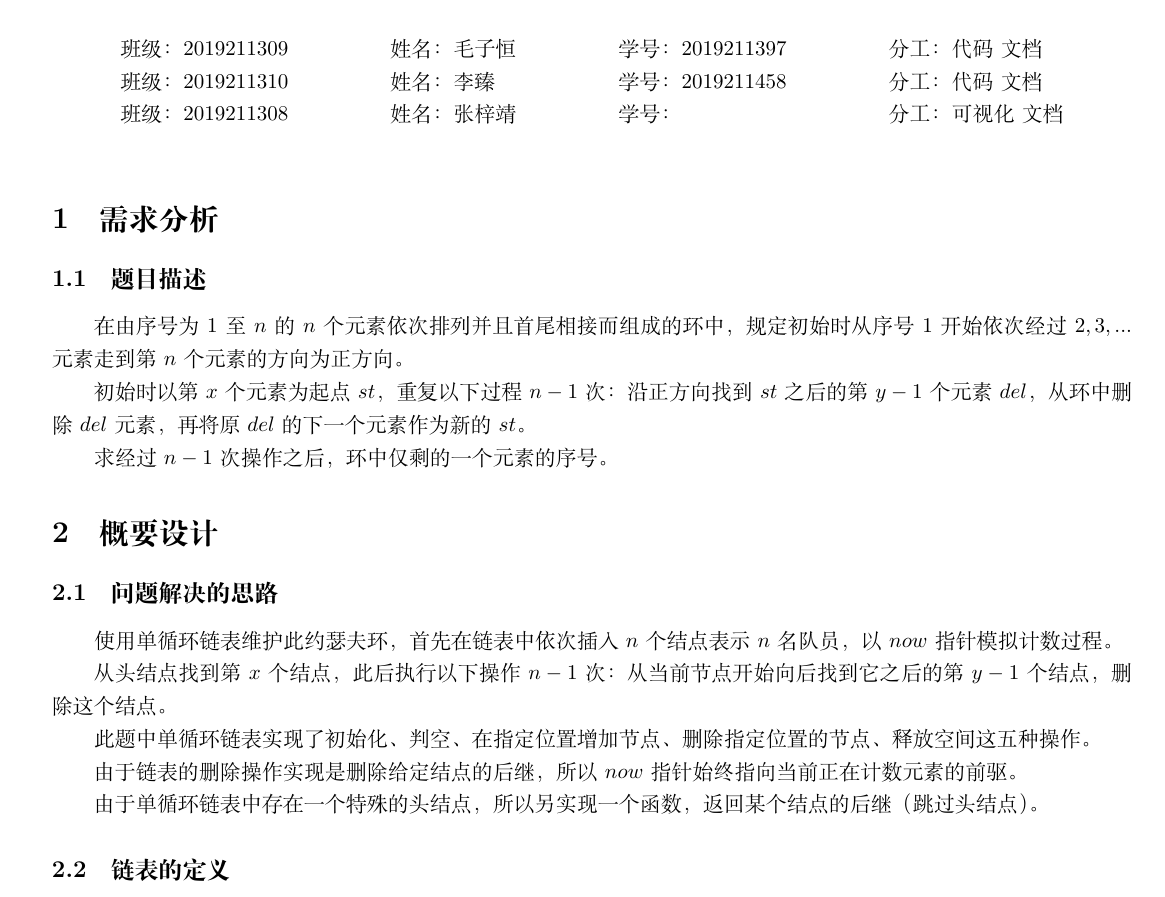
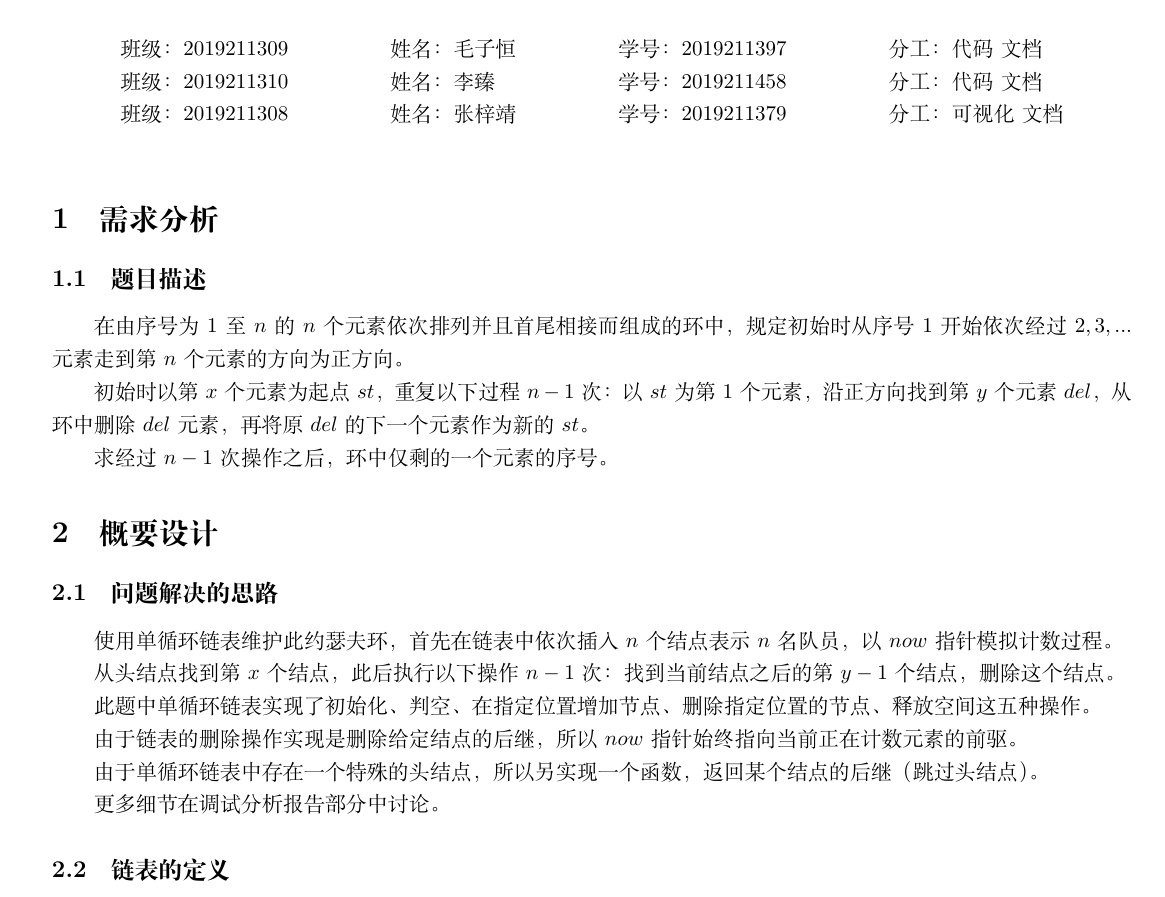
Before and after one commit to xqmmcqs/DS_Work, a LaTeX document (Lab1/Report.tex): part of page 1 of 3, cut so that both start at the same text. Compiled offline with XeLaTeX; a missing font is replaced by an installed copy or a similar font.

Commit message:
20201008 report

```diff
--- a/Lab1/Report.tex
+++ b/Lab1/Report.tex
@@ -68,7 +68,7 @@ language=c++,
 
             班级：2019211310 & 姓名：李臻   & 学号：2019211458 & 分工：代码\ 文档   \\
 
-            班级：2019211308 & 姓名：张梓靖 & 学号：           & 分工：可视化\ 文档 \\
+            班级：2019211308 & 姓名：张梓靖 & 学号：2019211379 & 分工：可视化\ 文档 \\
         \end{tabular}
     \end{table}
 }
@@ -79,7 +79,7 @@ language=c++,
 
 在由序号为$1$至$n$的$n$个元素依次排列并且首尾相接而组成的环中，规定初始时从序号$1$开始依次经过$2,3,...$元素走到第$n$个元素的方向为正方向。
 
-初始时以第$x$个元素为起点$st$，重复以下过程$n-1$次：沿正方向找到$st$之后的第$y-1$个元素$del$，从环中删除$del$元素，再将原$del$的下一个元素作为新的$st$。
+初始时以第$x$个元素为起点$st$，重复以下过程$n-1$次：以$st$为第1个元素，沿正方向找到第$y$个元素$del$，从环中删除$del$元素，再将原$del$的下一个元素作为新的$st$。
 
 求经过$n-1$次操作之后，环中仅剩的一个元素的序号。
 
@@ -89,13 +89,15 @@ language=c++,
 
 使用单循环链表维护此约瑟夫环，首先在链表中依次插入$n$个结点表示$n$名队员，以$now$指针模拟计数过程。
 
-从头结点找到第$x$个结点，此后执行以下操作$n-1$次：从当前节点开始向后找到它之后的第$y-1$个结点，删除这个结点。
+从头结点找到第$x$个结点，此后执行以下操作$n-1$次：找到当前结点之后的第$y-1$个结点，删除这个结点。
 
 此题中单循环链表实现了初始化、判空、在指定位置增加节点、删除指定位置的节点、释放空间这五种操作。
 
 由于链表的删除操作实现是删除给定结点的后继，所以$now$指针始终指向当前正在计数元素的前驱。
 
 由于单循环链表中存在一个特殊的头结点，所以另实现一个函数，返回某个结点的后继（跳过头结点）。
+
+更多细节在调试分析报告部分中讨论。
 
 \subsection{链表的定义}
 
```
Also changed, not shown: Lab1/Report.pdf.
